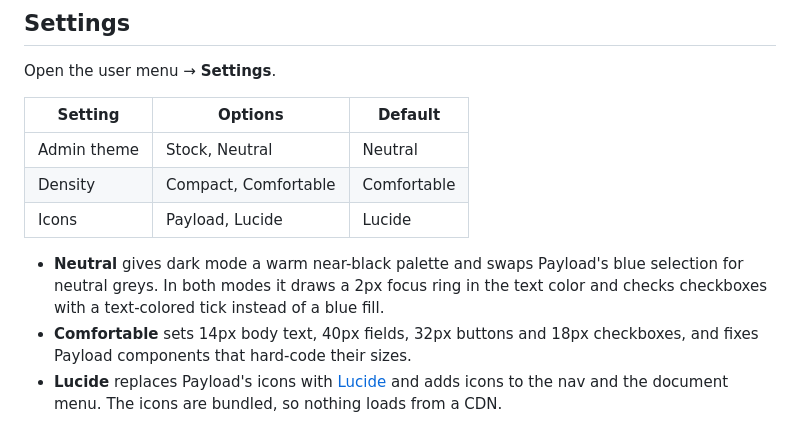
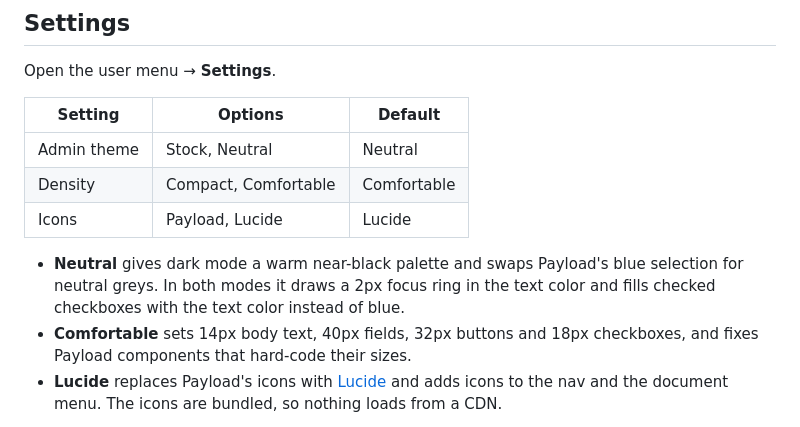
Before and after one commit to payloadpack/theme, a Markdown page: packages/theme/README.md, the part around the change. Rendered like a GitHub page.

```diff
--- a/packages/theme/README.md
+++ b/packages/theme/README.md
@@ -32,7 +32,7 @@ Open the user menu → **Settings**.
 | Density     | Compact, Comfortable | Comfortable |
 | Icons       | Payload, Lucide      | Lucide      |
 
-- **Neutral** gives dark mode a warm near-black palette and swaps Payload's blue selection for neutral greys. In both modes it draws a 2px focus ring in the text color and checks checkboxes with a text-colored tick instead of a blue fill.
+- **Neutral** gives dark mode a warm near-black palette and swaps Payload's blue selection for neutral greys. In both modes it draws a 2px focus ring in the text color and fills checked checkboxes with the text color instead of blue.
 - **Comfortable** sets 14px body text, 40px fields, 32px buttons and 18px checkboxes, and fixes Payload components that hard-code their sizes.
 - **Lucide** replaces Payload's icons with [Lucide](https://lucide.dev) and adds icons to the nav and the document menu. The icons are bundled, so nothing loads from a CDN.
 
```
